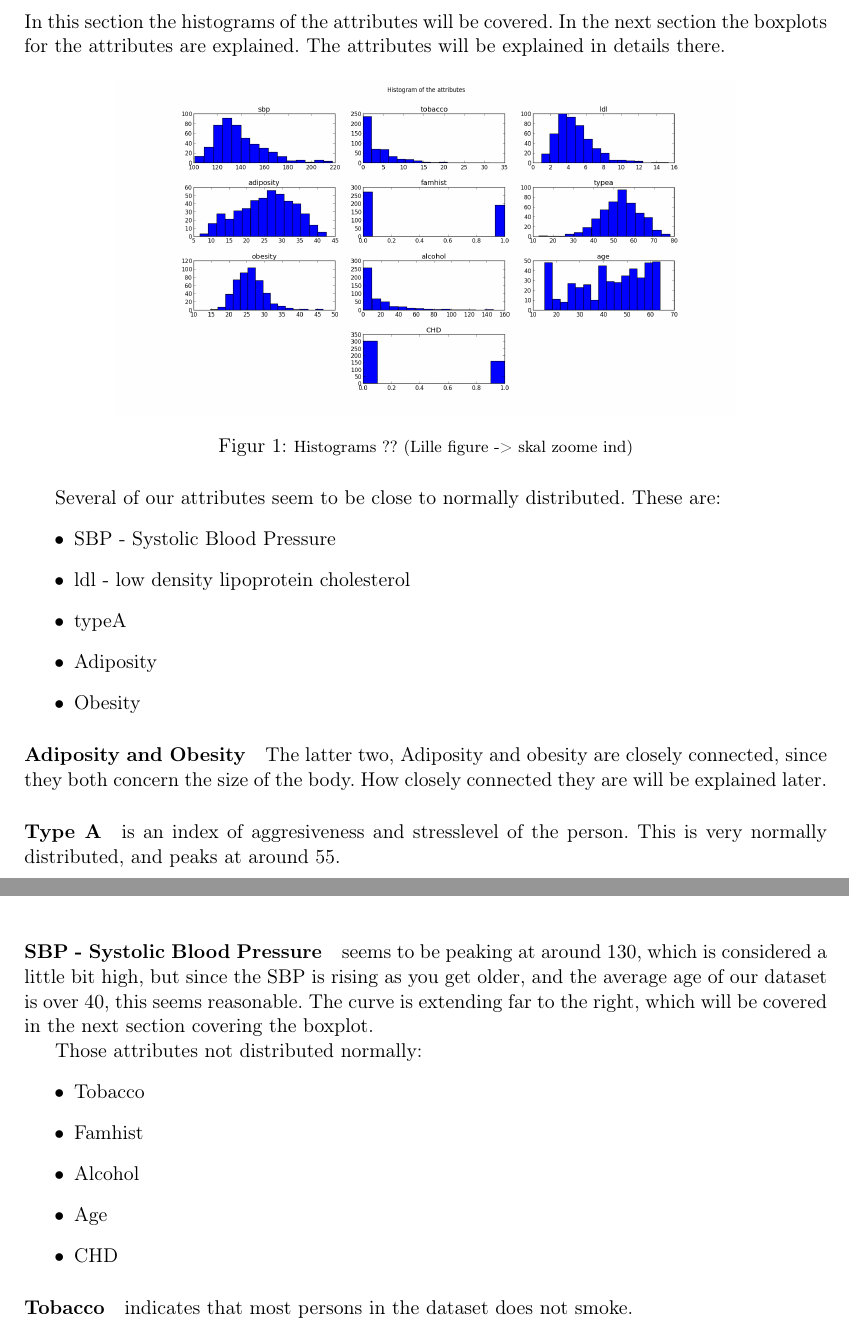
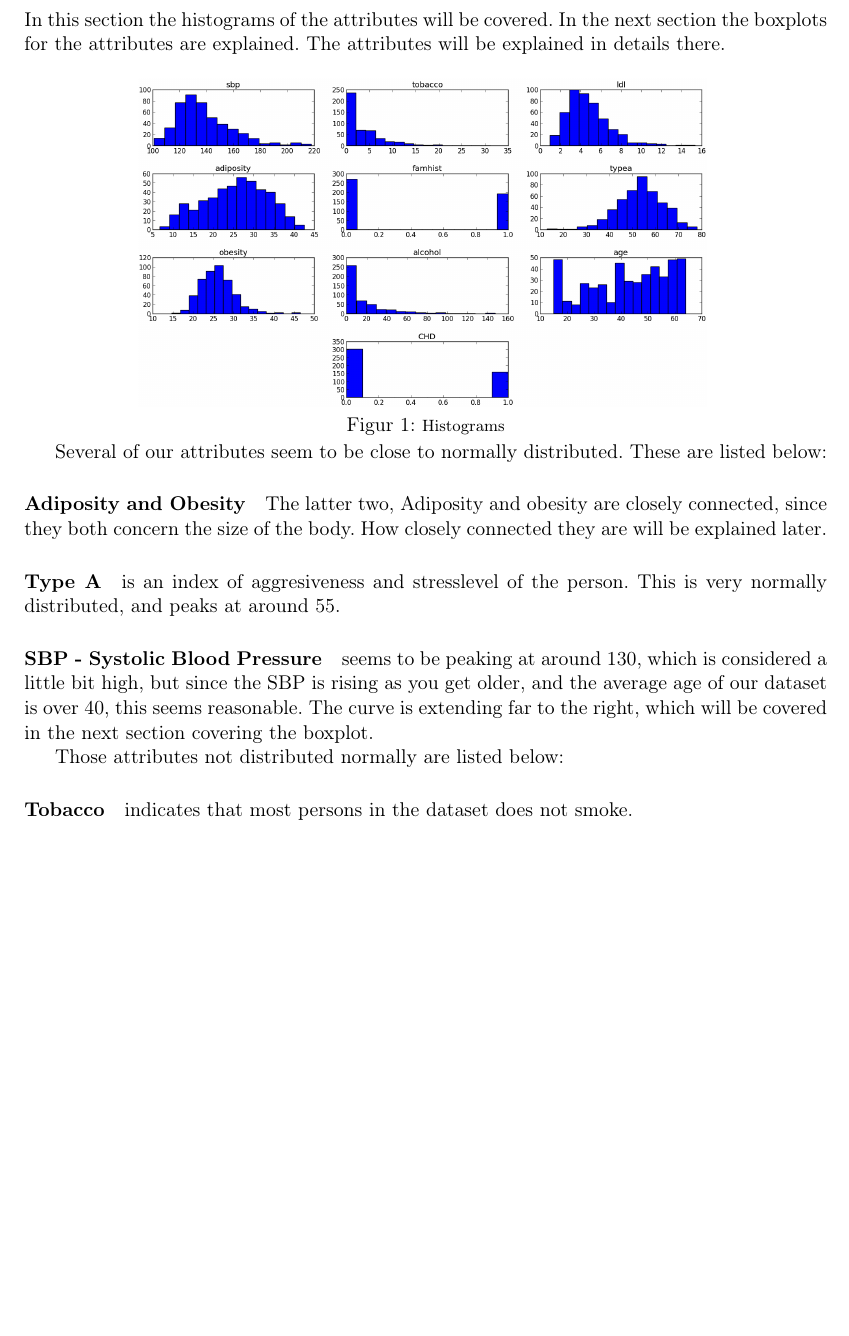
Before and after one commit to plantener/DataMining, a LaTeX document (Projekt 1/Rapport/main.tex, which reads Projekt 1/Rapport/histogram.tex): two parts of pages 5 and 6 of 12 before the commit and part of page 5 of 12 after it, the two joined at a grey line, cut so that both start at the same text, the shorter picture padded with empty space. Compiled offline with pdfLaTeX.

Commit message:
Adjusting images

```diff
--- a/Projekt 1/Rapport/histogram.tex
+++ b/Projekt 1/Rapport/histogram.tex
@@ -2,18 +2,13 @@
 In this section the histograms of the attributes will be covered. In the next section the boxplots for the attributes are explained. The attributes will be explained in details there.
 \begin{figure}[H]
 \centering
-\includegraphics[width=12cm, keepaspectratio=true]{pictures/histogram.png}
-\caption{\footnotesize Histograms ?? (Lille figure -> skal zoome ind)}
+\includegraphics[width=11cm, keepaspectratio=true]{pictures/histogram.png}
+\vspace{-0.2cm}
+\caption{\footnotesize Histograms}
+\vspace{-0.5cm}
 \label{histogram}
 \end{figure}
-Several of our attributes seem to be close to normally distributed. These are:
-\begin{itemize}
-\item SBP - Systolic Blood Pressure
-\item ldl - low density lipoprotein cholesterol
-\item typeA
-\item Adiposity
-\item Obesity
-\end{itemize}
+Several of our attributes seem to be close to normally distributed. These are listed below:
 \paragraph{Adiposity and Obesity}
 The latter two, Adiposity and obesity are closely connected, since they both concern the size of the body. How closely connected they are will be explained later.
 
@@ -21,15 +16,7 @@ The latter two, Adiposity and obesity are closely connected, since they both con
 
 \paragraph{SBP - Systolic Blood Pressure} 	seems to be peaking at around 130, which is considered a little bit high, but since the SBP is rising as you get older, and the average age of our dataset is over 40, this seems reasonable. The curve is extending far to the right, which will be covered in the next section covering the boxplot.
 
-Those attributes not distributed normally:
-\begin{itemize}
-\item Tobacco
-\item Famhist
-\item Alcohol
-\item Age
-\item CHD
-\end{itemize}
-
+Those attributes not distributed normally are listed below:
 \paragraph{Tobacco} indicates that most persons in the dataset does not smoke.
 \paragraph{Famhist} Is a binary attribute. Showing a few more people in the dataset does not have any family members with CHD, than who does have family history with CHD.
 \paragraph{Alcohol} looks a lot like tobacco. How closely related they are will be considered later.
```
Also changed, not shown: Projekt 1/Rapport/PCA.tex (+4 -2 lines), Projekt 1/Rapport/boxplot.tex (+3 -2 lines), Projekt 1/Rapport/comparison.tex (+6 -3 lines), Projekt 1/Rapport/statistics.tex (+10 -10 lines), Projekt 1/Rapport/visualization.tex (+1 -1 lines), Projekt 1/Rapport/pictures/adiposityObesity.png, Projekt 1/Rapport/pictures/boxplot.png, Projekt 1/Rapport/pictures/histogram.png, Projekt 1/Rapport/pictures/projectedToPCA.png, Projekt 1/Rapport/pictures/tobaccoAlcohol.png, Projekt 1/Rapport/pictures/typeaalcohol.png.
